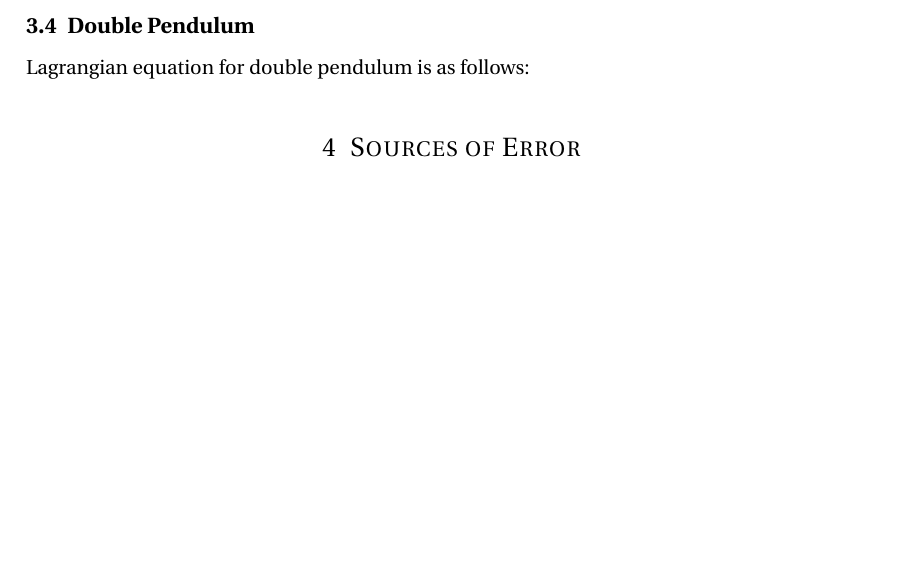
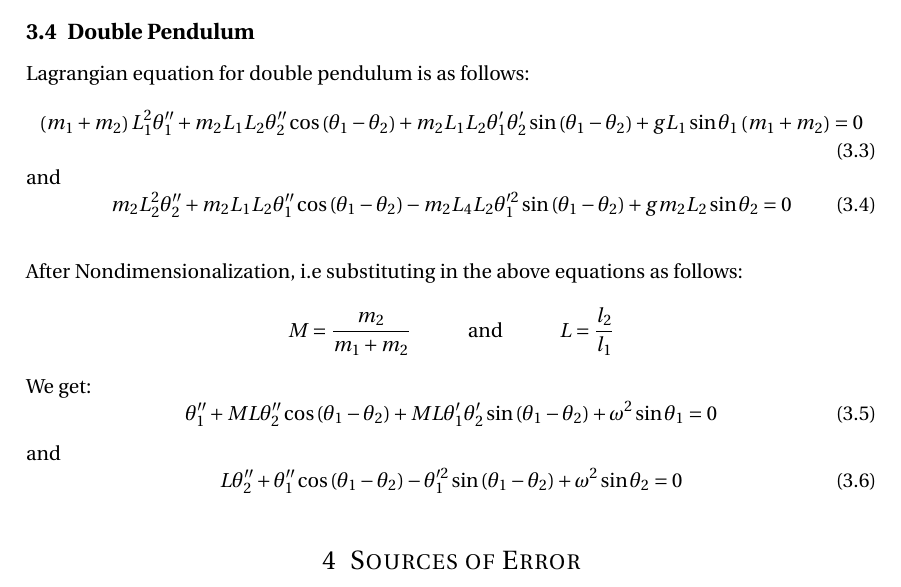
Before and after one commit to mayankchadha16/Physics-exp3, a LaTeX document (main.tex): part of page 3 of 26, cut so that both start at the same text, the shorter picture padded with empty space. Compiled offline with pdfLaTeX.

Commit message:
Add files via upload

```diff
--- a/main.tex
+++ b/main.tex
@@ -135,7 +135,27 @@ Time Series is the graph between... For non-dissipative systems, the amplitude r
 
 \subsection{Double Pendulum}
 Lagrangian equation for double pendulum is as follows:
+\begin{equation}
+\left(m_{1}+m_{2}\right) L_{1}^{2} \theta_{1}^{\prime \prime}+m_{2} L_{1} L_{2} \theta_{2}^{\prime \prime} \cos \left(\theta_{1}-\theta_{2}\right)+m_{2} L_{1} L_{2} \theta_{1}^{\prime} \theta_{2}^{\prime} \sin \left(\theta_{1}-\theta_{2}\right)+g L_{1} \sin \theta_{1}\left(m_{1}+m_{2}\right)=0
+\end{equation}
+and
+\begin{equation}
+m_{2} L_{2}^{2} \theta_{2}^{\prime \prime}+m_{2} L_{1} L_{2} \theta_{1}^{\prime \prime} \cos \left(\theta_{1}-\theta_{2}\right)-m_{2} L_{4} L_{2} \theta_{1}^{\prime 2} \sin \left(\theta_{1}-\theta_{2}\right)+g m_{2} L_{2} \sin \theta_{2}=0
+\end{equation}
+\\
+After Nondimensionalization, i.e substituting in the above equations as follows:
+\begin{equation*}
+M=\frac{m_{2}}{m_{1}+m_{2}} \hspace{1cm} \mbox{and} \hspace{1cm} L=\frac{l_{2}}{l_{1}}
+\end{equation*}
 
+We get:
+\begin{equation}
+\theta_{1}^{\prime \prime}+M L \theta_{2}^{\prime \prime} \cos \left(\theta_{1}-\theta_{2}\right)+M L \theta_{1}^{\prime} \theta_{2}^{\prime} \sin \left(\theta_{1}-\theta_{2}\right)+\omega^{2} \sin \theta_{1}=0
+\end{equation}
+and
+\begin{equation}
+L \theta_{2}^{\prime \prime}+\theta_{1}^{\prime \prime} \cos \left(\theta_{1}-\theta_{2}\right)-\theta_{1}^{\prime 2} \sin \left(\theta_{1}-\theta_{2}\right)+\omega^{2} \sin \theta_{2}=0
+\end{equation}
 %-----------------MAYANK CHADHA WRITE ALL EQUATIONS HERE_______________________%
 
 
```
